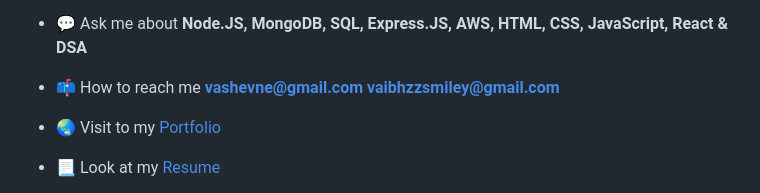
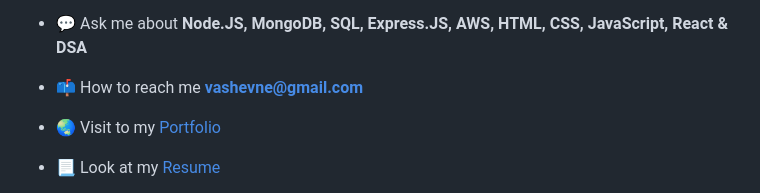
Before and after one commit to vaibhzz101/vaibhzz101, a Markdown page: README.md, the part around one of its changes. GitHub-like rendering.

```diff
--- a/README.md
+++ b/README.md
@@ -40,7 +40,6 @@
 
 - 📫 How to reach me
  **vashevne@gmail.com**
- **vaibhzzsmiley@gmail.com**
 
 - 🌏 Visit to my <a href="https://vaibhzz101.github.io/">Portfolio</a>
 
```
Also changed, not shown: other parts of README.md (+2 -0 lines).
